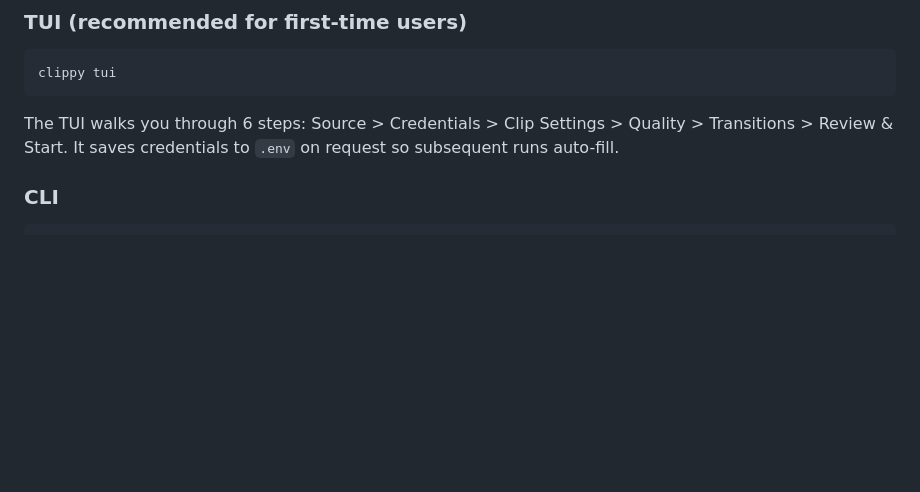
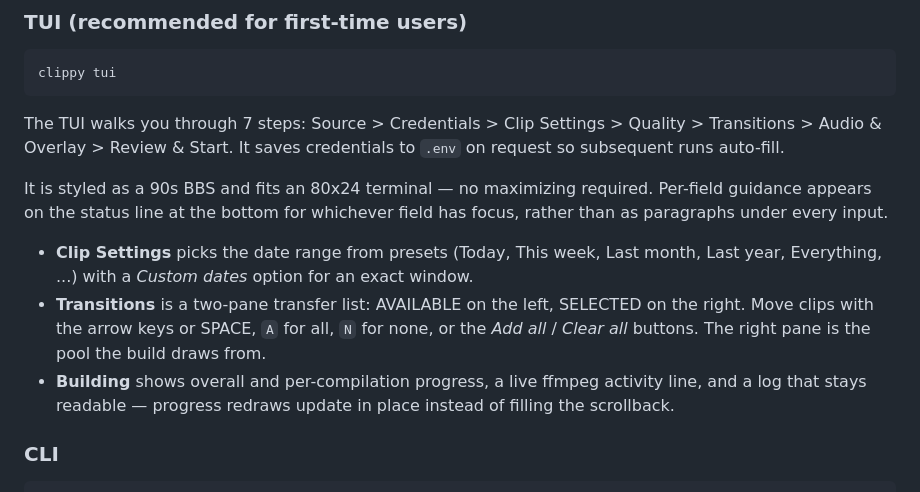
Before and after one commit to zebadrabbit/Clippy, a Markdown page: README.md, the part around the change. Rendered like a GitHub page; blank space fills up the shorter version.

````diff
--- a/README.md
+++ b/README.md
@@ -87,7 +87,24 @@ clippy           # the CLI (see clippy --help)
 clippy tui
 ```
 
-The TUI walks you through 6 steps: Source > Credentials > Clip Settings > Quality > Transitions > Review & Start. It saves credentials to `.env` on request so subsequent runs auto-fill.
+The TUI walks you through 7 steps: Source > Credentials > Clip Settings > Quality >
+Transitions > Audio & Overlay > Review & Start. It saves credentials to `.env` on
+request so subsequent runs auto-fill.
+
+It is styled as a 90s BBS and fits an 80x24 terminal — no maximizing required.
+Per-field guidance appears on the status line at the bottom for whichever field
+has focus, rather than as paragraphs under every input.
+
+- **Clip Settings** picks the date range from presets (Today, This week, Last
+  month, Last year, Everything, ...) with a *Custom dates* option for an exact
+  window.
+- **Transitions** is a two-pane transfer list: AVAILABLE on the left, SELECTED on
+  the right. Move clips with the arrow keys or SPACE, `A` for all, `N` for none,
+  or the *Add all* / *Clear all* buttons. The right pane is the pool the build
+  draws from.
+- **Building** shows overall and per-compilation progress, a live ffmpeg activity
+  line, and a log that stays readable — progress redraws update in place instead
+  of filling the scrollback.
 
 ### CLI
 
````
Also changed, not shown: CHANGELOG.md (+69 -0 lines).
